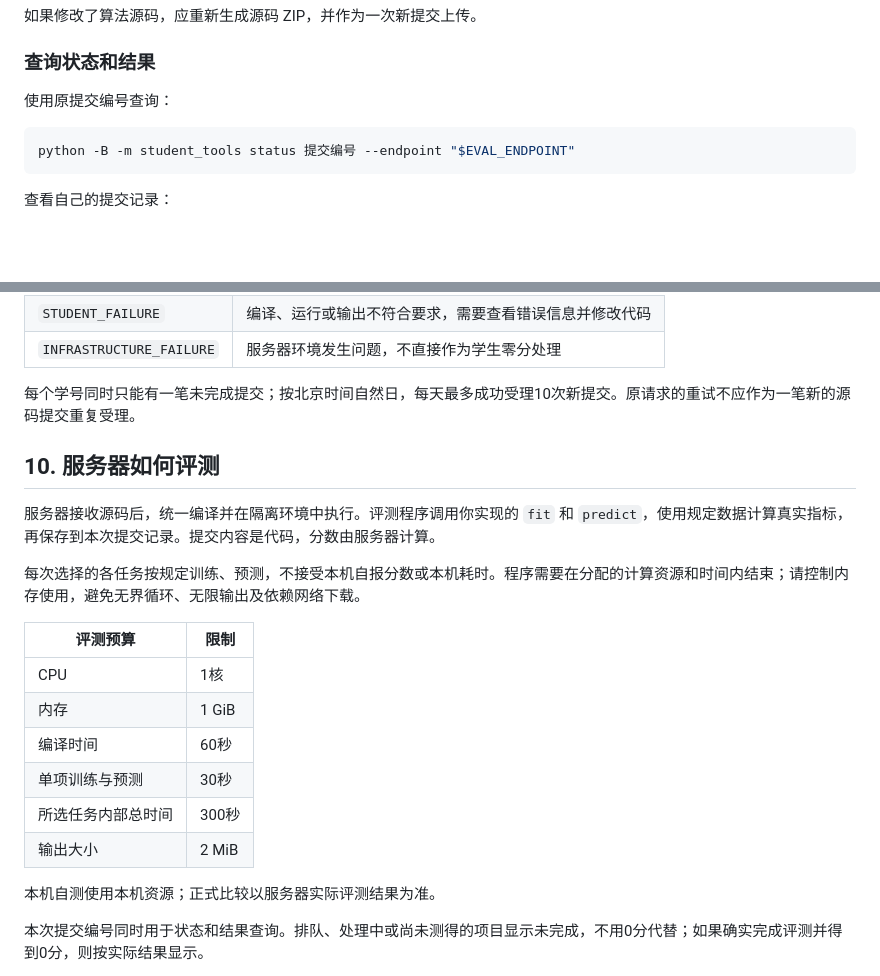
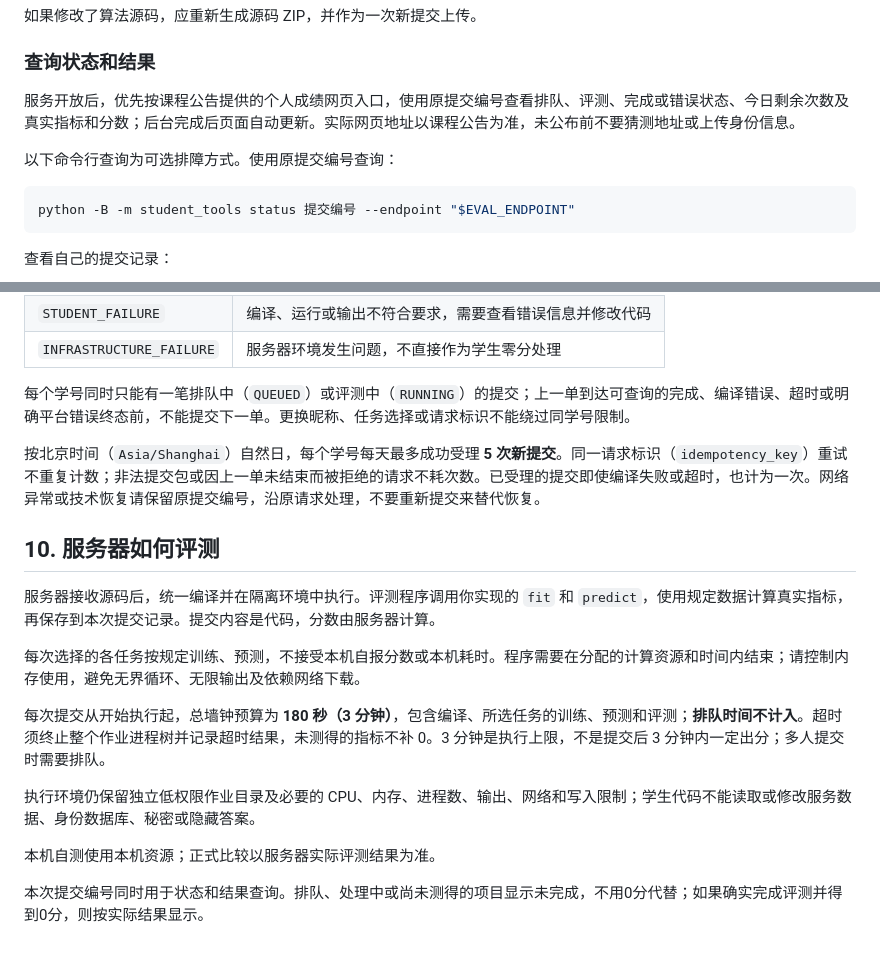
Before and after one commit to ZeroGen-Lab/ML-Assignment-1, a Markdown page: README.md, 2 parts joined by grey strips. Drawn GitHub-style; blank space fills up the shorter version.

Commit message:
Update student submission limits and evaluation time budget
Document five daily accepted submissions, one pending submission per student,
180-second total execution budget, and webpage result queries.

Co-Authored-By: Claude Code <noreply@anthropic.com>

````diff
--- a/README.md
+++ b/README.md
@@ -219,7 +219,9 @@ PowerShell 将地址参数改为 `"$env:EVAL_ENDPOINT"`。同一请求的重试
 
 ### 查询状态和结果
 
-使用原提交编号查询：
+服务开放后，优先按课程公告提供的个人成绩网页入口，使用原提交编号查看排队、评测、完成或错误状态、今日剩余次数及真实指标和分数；后台完成后页面自动更新。实际网页地址以课程公告为准，未公布前不要猜测地址或上传身份信息。
+
+以下命令行查询为可选排障方式。使用原提交编号查询：
 
 ```bash
 python -B -m student_tools status 提交编号 --endpoint "$EVAL_ENDPOINT"
@@ -239,7 +241,9 @@ python -B -m student_tools submissions --endpoint "$EVAL_ENDPOINT"
 | `STUDENT_FAILURE` | 编译、运行或输出不符合要求，需要查看错误信息并修改代码 |
 | `INFRASTRUCTURE_FAILURE` | 服务器环境发生问题，不直接作为学生零分处理 |
 
-每个学号同时只能有一笔未完成提交；按北京时间自然日，每天最多成功受理10次新提交。原请求的重试不应作为一笔新的源码提交重复受理。
+每个学号同时只能有一笔排队中（`QUEUED`）或评测中（`RUNNING`）的提交；上一单到达可查询的完成、编译错误、超时或明确平台错误终态前，不能提交下一单。更换昵称、任务选择或请求标识不能绕过同学号限制。
+
+按北京时间（`Asia/Shanghai`）自然日，每个学号每天最多成功受理 **5 次新提交**。同一请求标识（`idempotency_key`）重试不重复计数；非法提交包或因上一单未结束而被拒绝的请求不耗次数。已受理的提交即使编译失败或超时，也计为一次。网络异常或技术恢复请保留原提交编号，沿原请求处理，不要重新提交来替代恢复。
 
 ## 10. 服务器如何评测
 
@@ -247,14 +251,9 @@ python -B -m student_tools submissions --endpoint "$EVAL_ENDPOINT"
 
 每次选择的各任务按规定训练、预测，不接受本机自报分数或本机耗时。程序需要在分配的计算资源和时间内结束；请控制内存使用，避免无界循环、无限输出及依赖网络下载。
 
-| 评测预算 | 限制 |
-| --- | --- |
-| CPU | 1核 |
-| 内存 | 1 GiB |
-| 编译时间 | 60秒 |
-| 单项训练与预测 | 30秒 |
-| 所选任务内部总时间 | 300秒 |
-| 输出大小 | 2 MiB |
+每次提交从开始执行起，总墙钟预算为 **180 秒（3 分钟）**，包含编译、所选任务的训练、预测和评测；**排队时间不计入**。超时须终止整个作业进程树并记录超时结果，未测得的指标不补 0。3 分钟是执行上限，不是提交后 3 分钟内一定出分；多人提交时需要排队。
+
+执行环境仍保留独立低权限作业目录及必要的 CPU、内存、进程数、输出、网络和写入限制；学生代码不能读取或修改服务数据、身份数据库、秘密或隐藏答案。
 
 本机自测使用本机资源；正式比较以服务器实际评测结果为准。
 
````
